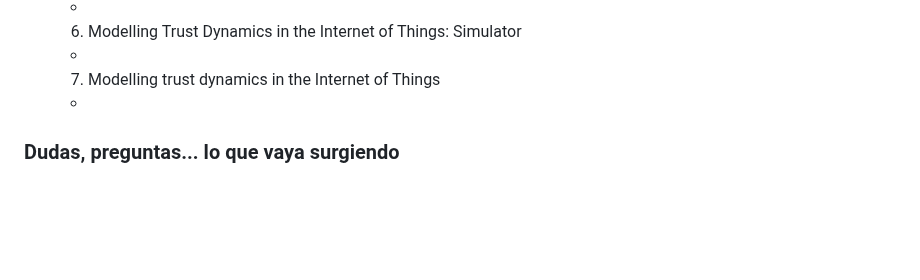
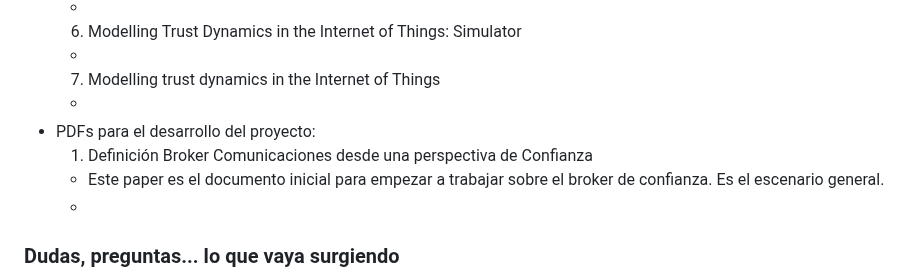
Before and after one commit to D1ECH/TFG, a Markdown page: README.md, the part around the change. Drawn GitHub-style; blank space fills up the shorter version.

```diff
--- a/README.md
+++ b/README.md
@@ -20,7 +20,10 @@
     -
   7. Modelling trust dynamics in the Internet of Things
     -
-
+- PDFs para el desarrollo del proyecto:
+  1. Definición Broker Comunicaciones desde una perspectiva de Confianza
+    - Este paper es el documento inicial para empezar a trabajar sobre el broker de confianza. Es el escenario general.
+    -
 ### Dudas, preguntas... lo que vaya surgiendo
 - En qué entorno se va a desarrollar el trabajo, contexto --> empresa, hogar...???
 - El gestor de confianza debe computar la confianza en base a unos parámetros y valores de los distintos dispositivos --> cómo los obtiene, cómo los normaliza, cómo computa, lo hace en el broker que es el intermediario de transmisión???
```
